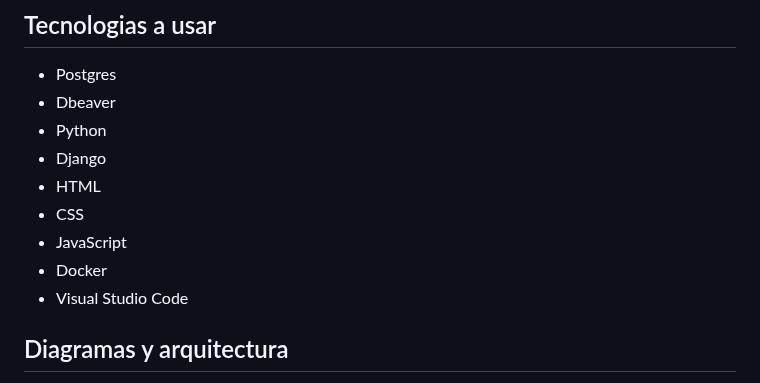
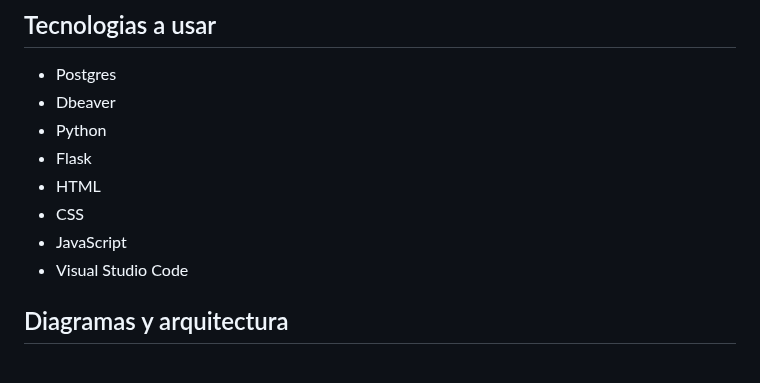
Before and after one commit to eluqm/CS2024-1Grupo03, a Markdown page: README.md, the part around the change. GitHub-like rendering.

Commit message:
Correción1.md

```diff
--- a/README.md
+++ b/README.md
@@ -41,11 +41,10 @@ Se adjunta de manera adicional toda la documentación necesaria, en el sigueite
 - Postgres
 - Dbeaver
 - Python
-- Django
+- Flask
 - HTML
 - CSS
 - JavaScript
-- Docker
 - Visual Studio Code
 ## Diagramas y arquitectura
 A continuación presentamos nuestros diagramas de entidad relación de caso de usos y nuestra arquitectura
```
